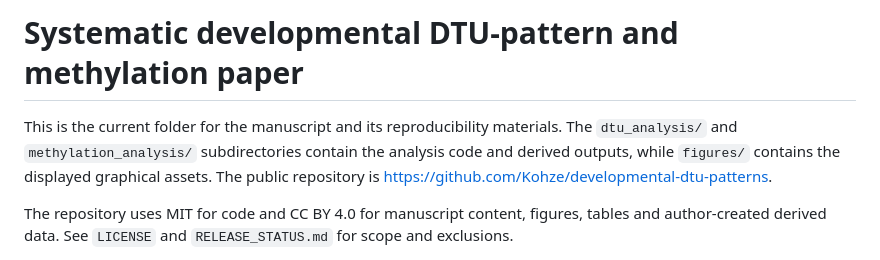
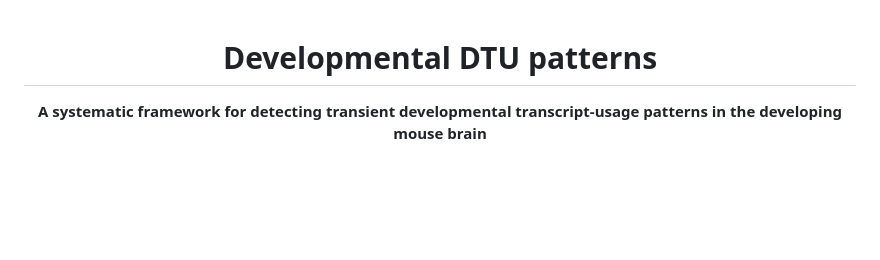
Before and after one commit to Kohze/developmental-dtu-patterns, a Markdown page: README.md, the part around one of its changes. GitHub-like rendering; blank space fills up the shorter version.

```diff
--- a/README.md
+++ b/README.md
@@ -1,12 +1,6 @@
-# Systematic developmental DTU-pattern and methylation paper
+<div align="center">
 
-This is the current folder for the manuscript and its reproducibility
-materials. The `dtu_analysis/` and `methylation_analysis/` subdirectories
-contain the analysis code and derived outputs, while `figures/` contains the
-displayed graphical assets. The public repository is
-<https://github.com/Kohze/developmental-dtu-patterns>.
+# Developmental DTU patterns
 
-The repository uses MIT for code and CC BY 4.0 for manuscript content,
-figures, tables and author-created derived data. See `LICENSE` and
-`RELEASE_STATUS.md` for scope and exclusions.
+**A systematic framework for detecting transient developmental transcript-usage patterns in the developing mouse brain**
 
```
Also changed, not shown: other parts of README.md (+154 -86 lines).
